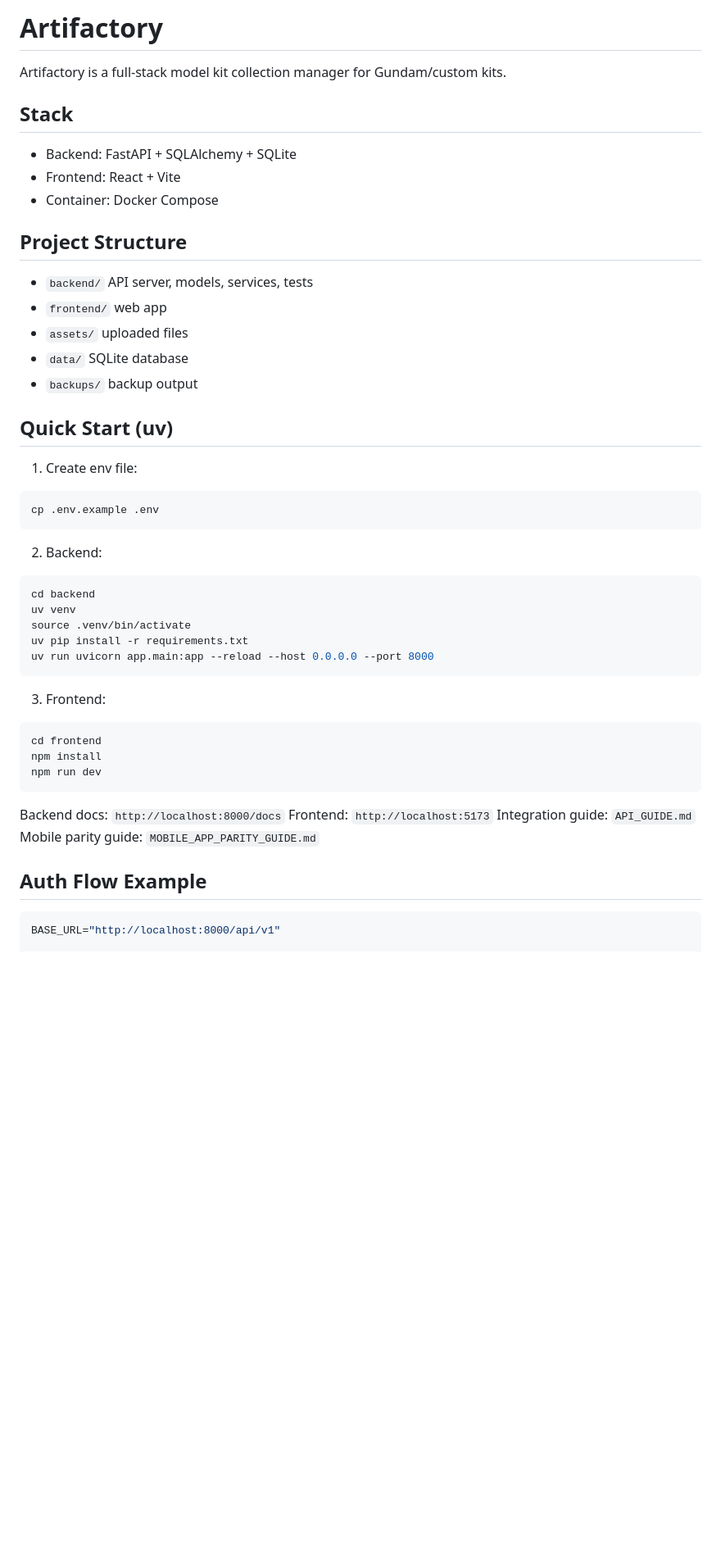
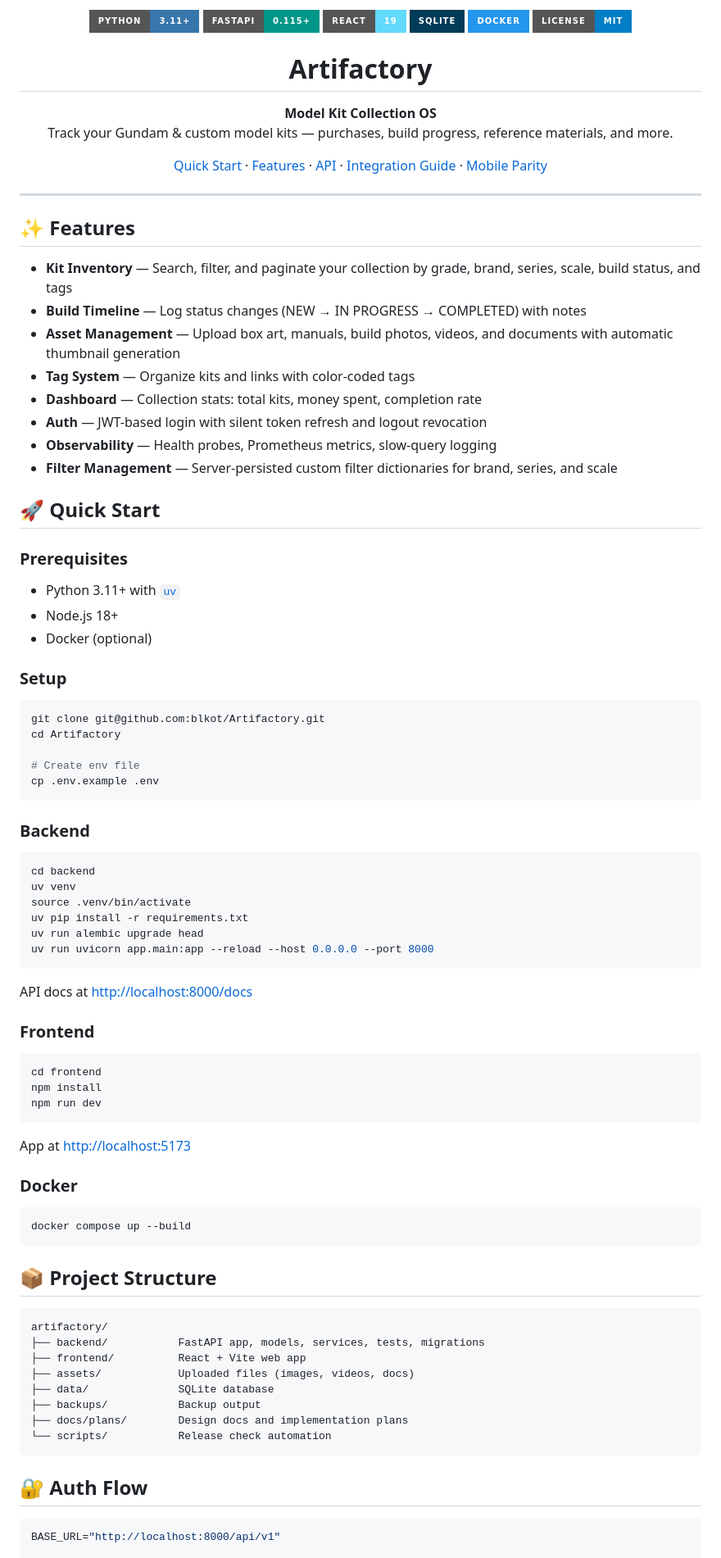
Before and after one commit to blkot/Artifactory, a Markdown page: README.md, the part around one of its changes. Shown at 82% size. GitHub-like rendering; badges without logos; blank space fills up the shorter version.

````diff
--- a/README.md
+++ b/README.md
@@ -1,48 +1,102 @@
-# Artifactory
+<p align="center">
+  <img src="https://img.shields.io/badge/Python-3.11+-3776AB?style=for-the-badge&logo=python&logoColor=white" alt="Python">
+  <img src="https://img.shields.io/badge/FastAPI-0.115+-009688?style=for-the-badge&logo=fastapi&logoColor=white" alt="FastAPI">
+  <img src="https://img.shields.io/badge/React-19-61DAFB?style=for-the-badge&logo=react&logoColor=black" alt="React">
+  <img src="https://img.shields.io/badge/SQLite-003B57?style=for-the-badge&logo=sqlite&logoColor=white" alt="SQLite">
+  <img src="https://img.shields.io/badge/Docker-2496ED?style=for-the-badge&logo=docker&logoColor=white" alt="Docker">
+  <img src="https://img.shields.io/badge/license-MIT-blue?style=for-the-badge" alt="License">
+</p>
 
-Artifactory is a full-stack model kit collection manager for Gundam/custom kits.
+<h1 align="center">Artifactory</h1>
 
-## Stack
-- Backend: FastAPI + SQLAlchemy + SQLite
-- Frontend: React + Vite
-- Container: Docker Compose
+<p align="center">
+  <strong>Model Kit Collection OS</strong><br>
+  Track your Gundam &amp; custom model kits — purchases, build progress, reference materials, and more.
+</p>
 
-## Project Structure
-- `backend/` API server, models, services, tests
-- `frontend/` web app
-- `assets/` uploaded files
-- `data/` SQLite database
-- `backups/` backup output
+<p align="center">
+  <a href="#-quick-start">Quick Start</a> ·
+  <a href="#-features">Features</a> ·
+  <a href="#-api">API</a> ·
+  <a href="API_GUIDE.md">Integration Guide</a> ·
+  <a href="MOBILE_APP_PARITY_GUIDE.md">Mobile Parity</a>
+</p>
 
-## Quick Start (uv)
+---
 
-1. Create env file:
+## ✨ Features
+
+- **Kit Inventory** — Search, filter, and paginate your collection by grade, brand, series, scale, build status, and tags
+- **Build Timeline** — Log status changes (NEW → IN PROGRESS → COMPLETED) with notes
+- **Asset Management** — Upload box art, manuals, build photos, videos, and documents with automatic thumbnail generation
+- **Tag System** — Organize kits and links with color-coded tags
+- **Dashboard** — Collection stats: total kits, money spent, completion rate
+- **Auth** — JWT-based login with silent token refresh and logout revocation
+- **Observability** — Health probes, Prometheus metrics, slow-query logging
+- **Filter Management** — Server-persisted custom filter dictionaries for brand, series, and scale
+
+## 🚀 Quick Start
+
+### Prerequisites
+
+- Python 3.11+ with [`uv`](https://docs.astral.sh/uv/)
+- Node.js 18+
+- Docker (optional)
+
+### Setup
+
 ```bash
+git clone git@github.com:blkot/Artifactory.git
+cd Artifactory
+
+# Create env file
 cp .env.example .env
 ```
 
-2. Backend:
+### Backend
+
 ```bash
 cd backend
 uv venv
 source .venv/bin/activate
 uv pip install -r requirements.txt
+uv run alembic upgrade head
 uv run uvicorn app.main:app --reload --host 0.0.0.0 --port 8000
 ```
 
-3. Frontend:
+API docs at [http://localhost:8000/docs](http://localhost:8000/docs)
+
+### Frontend
+
 ```bash
 cd frontend
 npm install
 npm run dev
 ```
 
-Backend docs: `http://localhost:8000/docs`
-Frontend: `http://localhost:5173`
-Integration guide: `API_GUIDE.md`
-Mobile parity guide: `MOBILE_APP_PARITY_GUIDE.md`
+App at [http://localhost:5173](http://localhost:5173)
 
-## Auth Flow Example
+### Docker
+
+```bash
+docker compose up --build
+```
+
+## 📦 Project Structure
+
+```
+artifactory/
+├── backend/           FastAPI app, models, services, tests, migrations
+├── frontend/          React + Vite web app
+├── assets/            Uploaded files (images, videos, docs)
+├── data/              SQLite database
+├── backups/           Backup output
+├── docs/plans/        Design docs and implementation plans
+└── scripts/           Release check automation
+```
+
+## 🔐 Auth Flow
+
 ```bash
 BASE_URL="http://localhost:8000/api/v1"
 
````
Also changed, not shown: other parts of README.md (+44 -54 lines).
